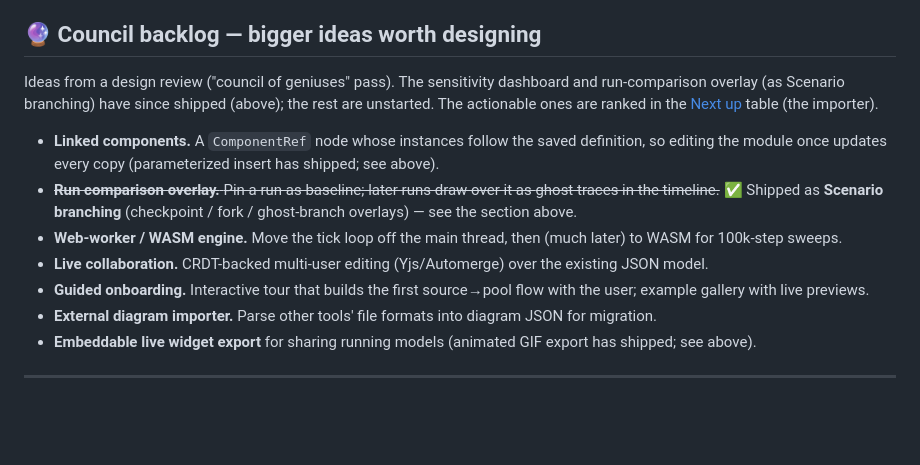
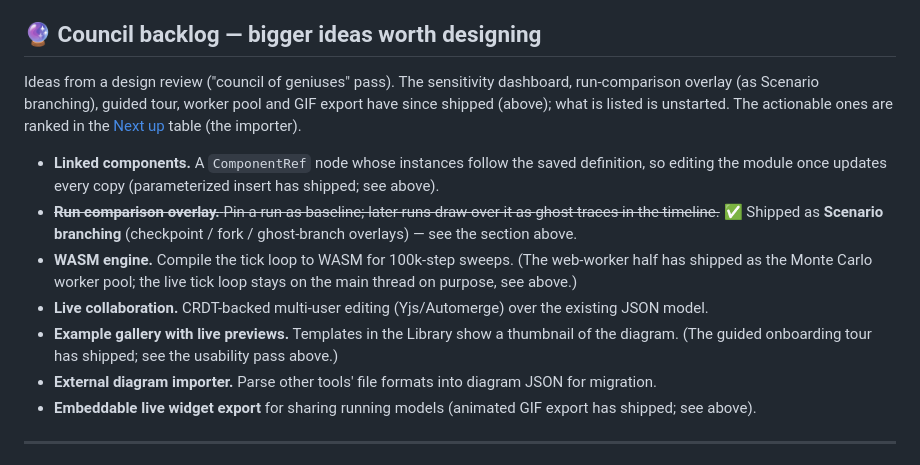
Before and after one commit to zntznt/simulations, a Markdown page: ROADMAP.md, the part around the change. GitHub-like rendering; blank space fills up the shorter version.

Commit message:
docs(roadmap): mark shipped backlog items and narrow what is left (#85)

```diff
--- a/ROADMAP.md
+++ b/ROADMAP.md
@@ -317,8 +317,9 @@ knowledge) drove the real app and reported friction. Fixes that shipped from it:
 ## 🔮 Council backlog — bigger ideas worth designing
 
 Ideas from a design review ("council of geniuses" pass). The sensitivity
-dashboard and run-comparison overlay (as Scenario branching) have since
-shipped (above); the rest are unstarted. The actionable ones are ranked in the
+dashboard, run-comparison overlay (as Scenario branching), guided tour,
+worker pool and GIF export have since shipped (above); what is listed is
+unstarted. The actionable ones are ranked in the
 [Next up](#-next-up--prioritized-effort--impact) table (the importer).
 
 - **Linked components.** A `ComponentRef` node whose instances follow the
@@ -327,12 +328,14 @@ shipped (above); the rest are unstarted. The actionable ones are ranked in the
 - ~~**Run comparison overlay.** Pin a run as baseline; later runs draw over it as
   ghost traces in the timeline.~~ ✅ Shipped as **Scenario branching** (checkpoint /
   fork / ghost-branch overlays) — see the section above.
-- **Web-worker / WASM engine.** Move the tick loop off the main thread, then
-  (much later) to WASM for 100k-step sweeps.
+- **WASM engine.** Compile the tick loop to WASM for 100k-step sweeps. (The
+  web-worker half has shipped as the Monte Carlo worker pool; the live tick
+  loop stays on the main thread on purpose, see above.)
 - **Live collaboration.** CRDT-backed multi-user editing (Yjs/Automerge) over
   the existing JSON model.
-- **Guided onboarding.** Interactive tour that builds the first source→pool
-  flow with the user; example gallery with live previews.
+- **Example gallery with live previews.** Templates in the Library show a
+  thumbnail of the diagram. (The guided onboarding tour has shipped; see the
+  usability pass above.)
 - **External diagram importer.** Parse other tools' file formats into diagram
   JSON for migration.
 - **Embeddable live widget export** for sharing running models (animated GIF
```
